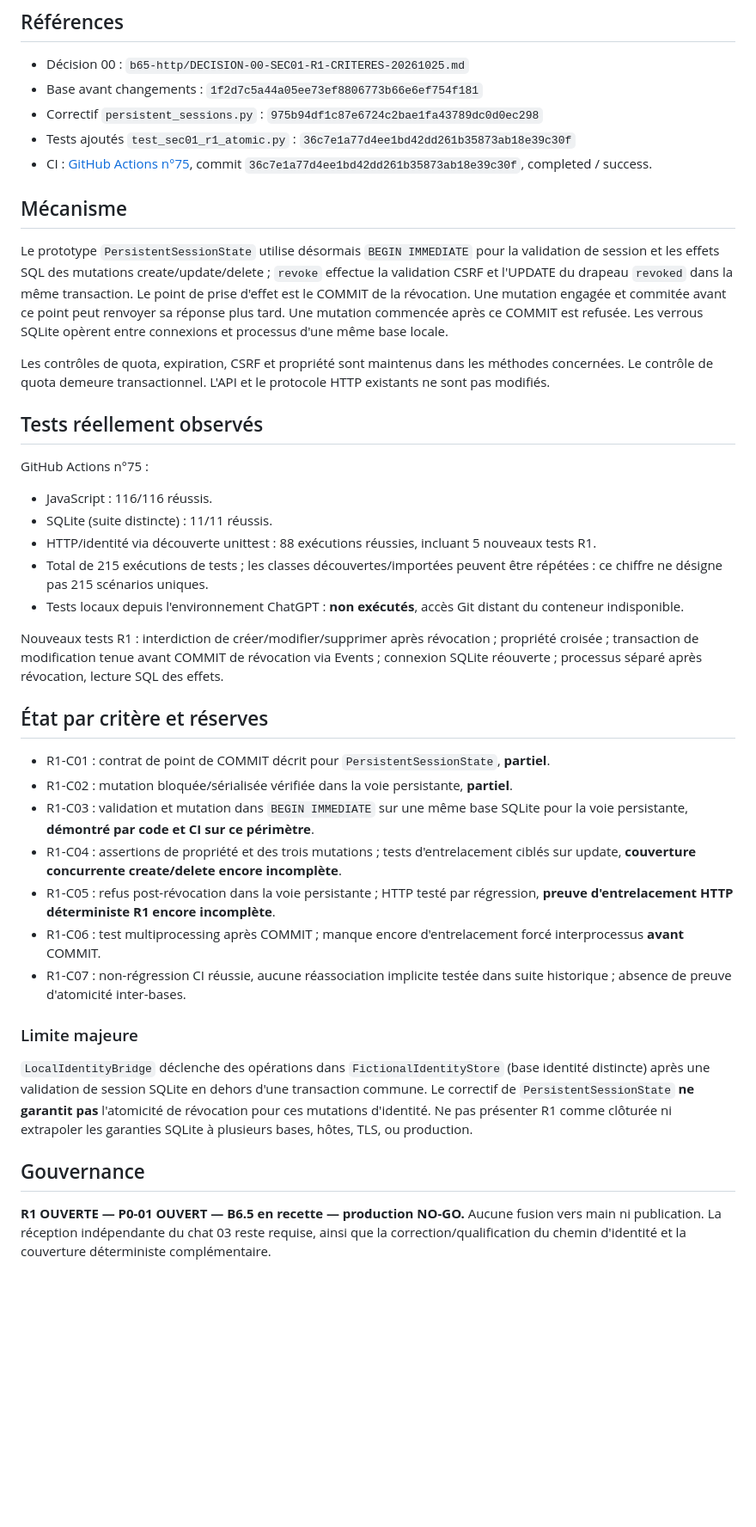
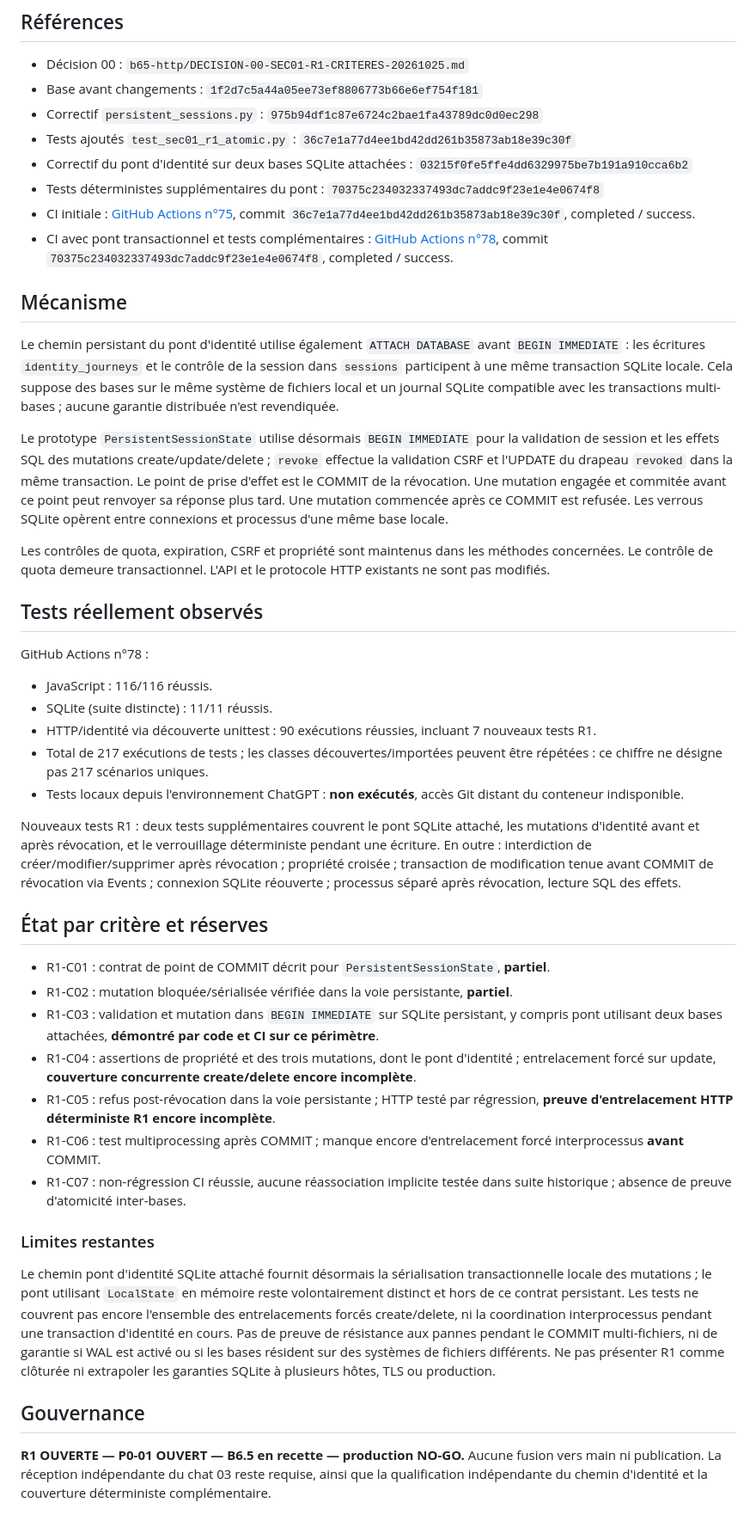
Before and after one commit to sidconsultant2011/atlas-voyageur-demo, a Markdown page: b65-http/SEC01-R1-RAPPORT-TECHNIQUE-PARTIEL-20261025.md, the part around the change. Shown at 86% size. Drawn GitHub-style; blank space fills up the shorter version.

Commit message:
docs(sec01-r1): add CI 78 evidence for attached identity bridge and residual gaps

```diff
--- a/b65-http/SEC01-R1-RAPPORT-TECHNIQUE-PARTIEL-20261025.md
+++ b/b65-http/SEC01-R1-RAPPORT-TECHNIQUE-PARTIEL-20261025.md
@@ -7,34 +7,39 @@ Date : 25 octobre 2026. Environnement : prototype fictif local SQLite, sans four
 - Base avant changements : `1f2d7c5a44a05ee73ef8806773b66e6ef754f181`
 - Correctif `persistent_sessions.py` : `975b94df1c87e6724c2bae1fa43789dc0d0ec298`
 - Tests ajoutés `test_sec01_r1_atomic.py` : `36c7e1a77d4ee1bd42dd261b35873ab18e39c30f`
-- CI : [GitHub Actions n°75](https://github.com/sidconsultant2011/atlas-voyageur-demo/actions/runs/40179663703), commit `36c7e1a77d4ee1bd42dd261b35873ab18e39c30f`, completed / success.
+- Correctif du pont d'identité sur deux bases SQLite attachées : `03215f0fe5ffe4dd6329975be7b191a910cca6b2`
+- Tests déterministes supplémentaires du pont : `70375c234032337493dc7addc9f23e1e4e0674f8`
+- CI initiale : [GitHub Actions n°75](https://github.com/sidconsultant2011/atlas-voyageur-demo/actions/runs/40179663703), commit `36c7e1a77d4ee1bd42dd261b35873ab18e39c30f`, completed / success.
+- CI avec pont transactionnel et tests complémentaires : [GitHub Actions n°78](https://github.com/sidconsultant2011/atlas-voyageur-demo/actions/runs/40179873955), commit `70375c234032337493dc7addc9f23e1e4e0674f8`, completed / success.
 
 ## Mécanisme
+Le chemin persistant du pont d'identité utilise également `ATTACH DATABASE` avant `BEGIN IMMEDIATE` : les écritures `identity_journeys` et le contrôle de la session dans `sessions` participent à une même transaction SQLite locale. Cela suppose des bases sur le même système de fichiers local et un journal SQLite compatible avec les transactions multi-bases ; aucune garantie distribuée n'est revendiquée.
+
 Le prototype `PersistentSessionState` utilise désormais `BEGIN IMMEDIATE` pour la validation de session et les effets SQL des mutations create/update/delete ; `revoke` effectue la validation CSRF et l'UPDATE du drapeau `revoked` dans la même transaction. Le point de prise d'effet est le COMMIT de la révocation. Une mutation engagée et commitée avant ce point peut renvoyer sa réponse plus tard. Une mutation commencée après ce COMMIT est refusée. Les verrous SQLite opèrent entre connexions et processus d'une même base locale.
 
 Les contrôles de quota, expiration, CSRF et propriété sont maintenus dans les méthodes concernées. Le contrôle de quota demeure transactionnel. L'API et le protocole HTTP existants ne sont pas modifiés.
 
 ## Tests réellement observés
-GitHub Actions n°75 :
+GitHub Actions n°78 :
 - JavaScript : 116/116 réussis.
 - SQLite (suite distincte) : 11/11 réussis.
-- HTTP/identité via découverte unittest : 88 exécutions réussies, incluant 5 nouveaux tests R1.
-- Total de 215 exécutions de tests ; les classes découvertes/importées peuvent être répétées : ce chiffre ne désigne pas 215 scénarios uniques.
+- HTTP/identité via découverte unittest : 90 exécutions réussies, incluant 7 nouveaux tests R1.
+- Total de 217 exécutions de tests ; les classes découvertes/importées peuvent être répétées : ce chiffre ne désigne pas 217 scénarios uniques.
 - Tests locaux depuis l'environnement ChatGPT : **non exécutés**, accès Git distant du conteneur indisponible.
 
-Nouveaux tests R1 : interdiction de créer/modifier/supprimer après révocation ; propriété croisée ; transaction de modification tenue avant COMMIT de révocation via Events ; connexion SQLite réouverte ; processus séparé après révocation, lecture SQL des effets.
+Nouveaux tests R1 : deux tests supplémentaires couvrent le pont SQLite attaché, les mutations d'identité avant et après révocation, et le verrouillage déterministe pendant une écriture. En outre : interdiction de créer/modifier/supprimer après révocation ; propriété croisée ; transaction de modification tenue avant COMMIT de révocation via Events ; connexion SQLite réouverte ; processus séparé après révocation, lecture SQL des effets.
 
 ## État par critère et réserves
 - R1-C01 : contrat de point de COMMIT décrit pour `PersistentSessionState`, **partiel**.
 - R1-C02 : mutation bloquée/sérialisée vérifiée dans la voie persistante, **partiel**.
-- R1-C03 : validation et mutation dans `BEGIN IMMEDIATE` sur une même base SQLite pour la voie persistante, **démontré par code et CI sur ce périmètre**.
-- R1-C04 : assertions de propriété et des trois mutations ; tests d'entrelacement ciblés sur update, **couverture concurrente create/delete encore incomplète**.
+- R1-C03 : validation et mutation dans `BEGIN IMMEDIATE` sur SQLite persistant, y compris pont utilisant deux bases attachées, **démontré par code et CI sur ce périmètre**.
+- R1-C04 : assertions de propriété et des trois mutations, dont le pont d'identité ; entrelacement forcé sur update, **couverture concurrente create/delete encore incomplète**.
 - R1-C05 : refus post-révocation dans la voie persistante ; HTTP testé par régression, **preuve d'entrelacement HTTP déterministe R1 encore incomplète**.
 - R1-C06 : test multiprocessing après COMMIT ; manque encore d'entrelacement forcé interprocessus **avant** COMMIT.
 - R1-C07 : non-régression CI réussie, aucune réassociation implicite testée dans suite historique ; absence de preuve d'atomicité inter-bases.
 
-### Limite majeure
-`LocalIdentityBridge` déclenche des opérations dans `FictionalIdentityStore` (base identité distincte) après une validation de session SQLite en dehors d'une transaction commune. Le correctif de `PersistentSessionState` **ne garantit pas** l'atomicité de révocation pour ces mutations d'identité. Ne pas présenter R1 comme clôturée ni extrapoler les garanties SQLite à plusieurs bases, hôtes, TLS, ou production.
+### Limites restantes
+Le chemin pont d'identité SQLite attaché fournit désormais la sérialisation transactionnelle locale des mutations ; le pont utilisant `LocalState` en mémoire reste volontairement distinct et hors de ce contrat persistant. Les tests ne couvrent pas encore l'ensemble des entrelacements forcés create/delete, ni la coordination interprocessus pendant une transaction d'identité en cours. Pas de preuve de résistance aux pannes pendant le COMMIT multi-fichiers, ni de garantie si WAL est activé ou si les bases résident sur des systèmes de fichiers différents. Ne pas présenter R1 comme clôturée ni extrapoler les garanties SQLite à plusieurs hôtes, TLS ou production.
 
 ## Gouvernance
-**R1 OUVERTE — P0-01 OUVERT — B6.5 en recette — production NO-GO.** Aucune fusion vers main ni publication. La réception indépendante du chat 03 reste requise, ainsi que la correction/qualification du chemin d'identité et la couverture déterministe complémentaire.
+**R1 OUVERTE — P0-01 OUVERT — B6.5 en recette — production NO-GO.** Aucune fusion vers main ni publication. La réception indépendante du chat 03 reste requise, ainsi que la qualification indépendante du chemin d'identité et la couverture déterministe complémentaire.
```
